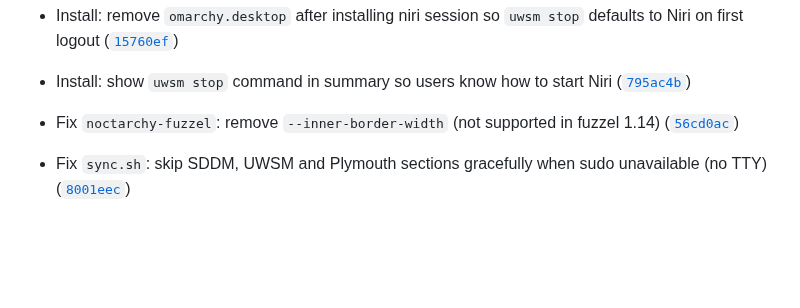
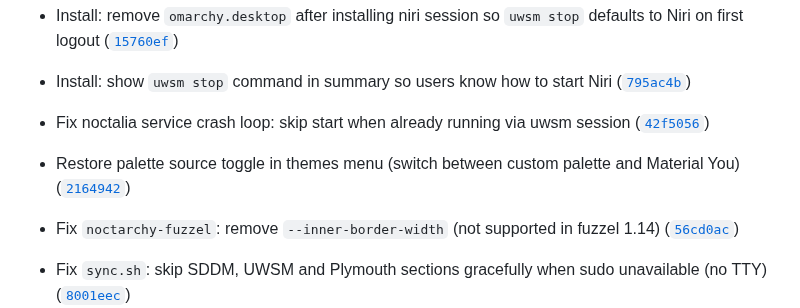
Before and after one commit to Deoxizn/noctarchy, a Markdown page: CHANGELOG.md, the part around the change. Drawn GitHub-style; blank space fills up the shorter version.

Commit message:
Changelog: noctalia service fix, palette source toggle

```diff
--- a/CHANGELOG.md
+++ b/CHANGELOG.md
@@ -20,6 +20,8 @@
 - Website: clean up keybinds table, remove duplicate sections ([`53bfc26`](https://github.com/deoxizn/noctarchy/commit/53bfc26))
 - Install: remove `omarchy.desktop` after installing niri session so `uwsm stop` defaults to Niri on first logout ([`15760ef`](https://github.com/deoxizn/noctarchy/commit/15760ef))
 - Install: show `uwsm stop` command in summary so users know how to start Niri ([`795ac4b`](https://github.com/deoxizn/noctarchy/commit/795ac4b))
+- Fix noctalia service crash loop: skip start when already running via uwsm session ([`42f5056`](https://github.com/deoxizn/noctarchy/commit/42f5056))
+- Restore palette source toggle in themes menu (switch between custom palette and Material You) ([`2164942`](https://github.com/deoxizn/noctarchy/commit/2164942))
 
 - Fix `noctarchy-fuzzel`: remove `--inner-border-width` (not supported in fuzzel 1.14) ([`56cd0ac`](https://github.com/deoxizn/noctarchy/commit/56cd0ac))
 - Fix `sync.sh`: skip SDDM, UWSM and Plymouth sections gracefully when sudo unavailable (no TTY) ([`8001eec`](https://github.com/deoxizn/noctarchy/commit/8001eec))
```
